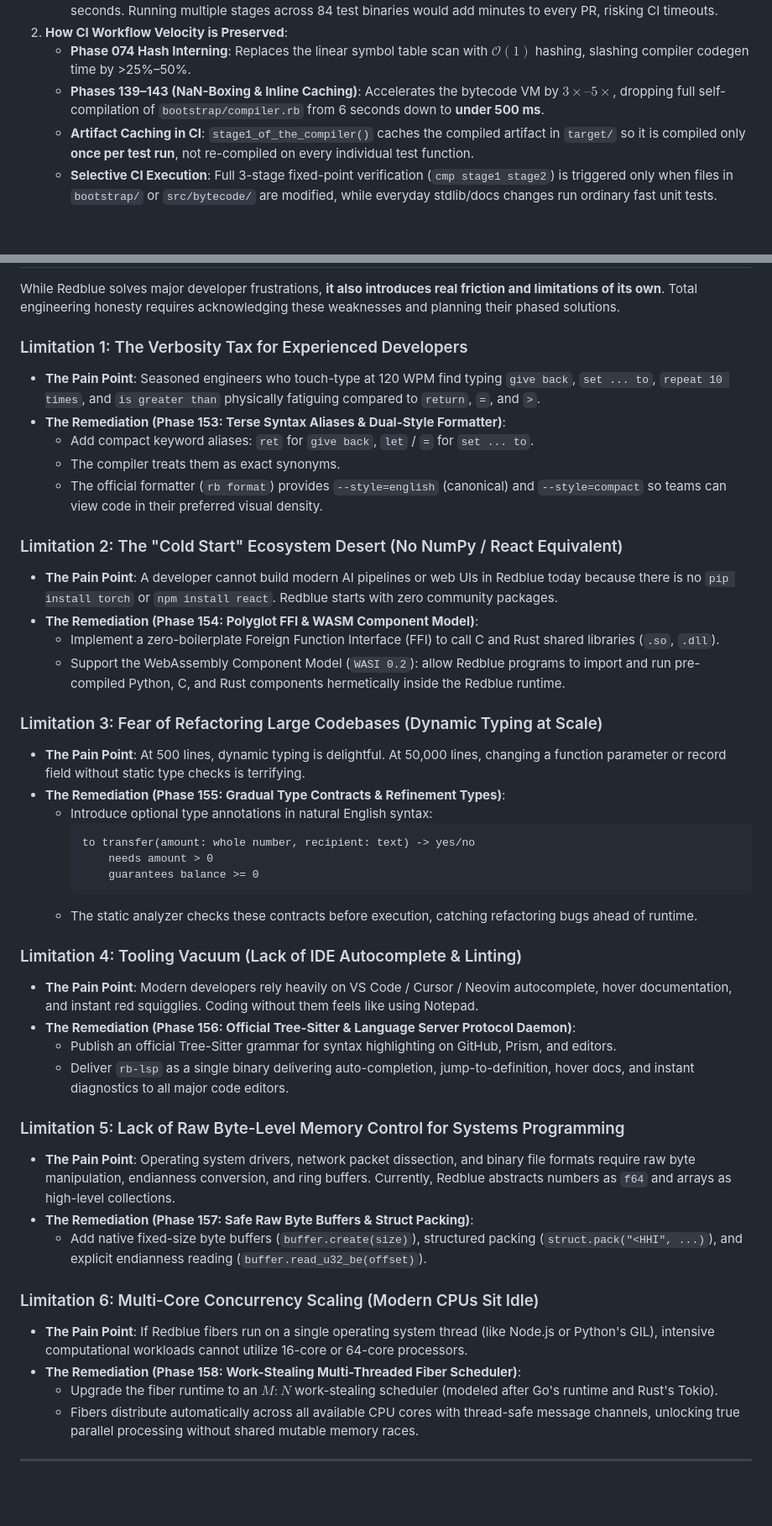
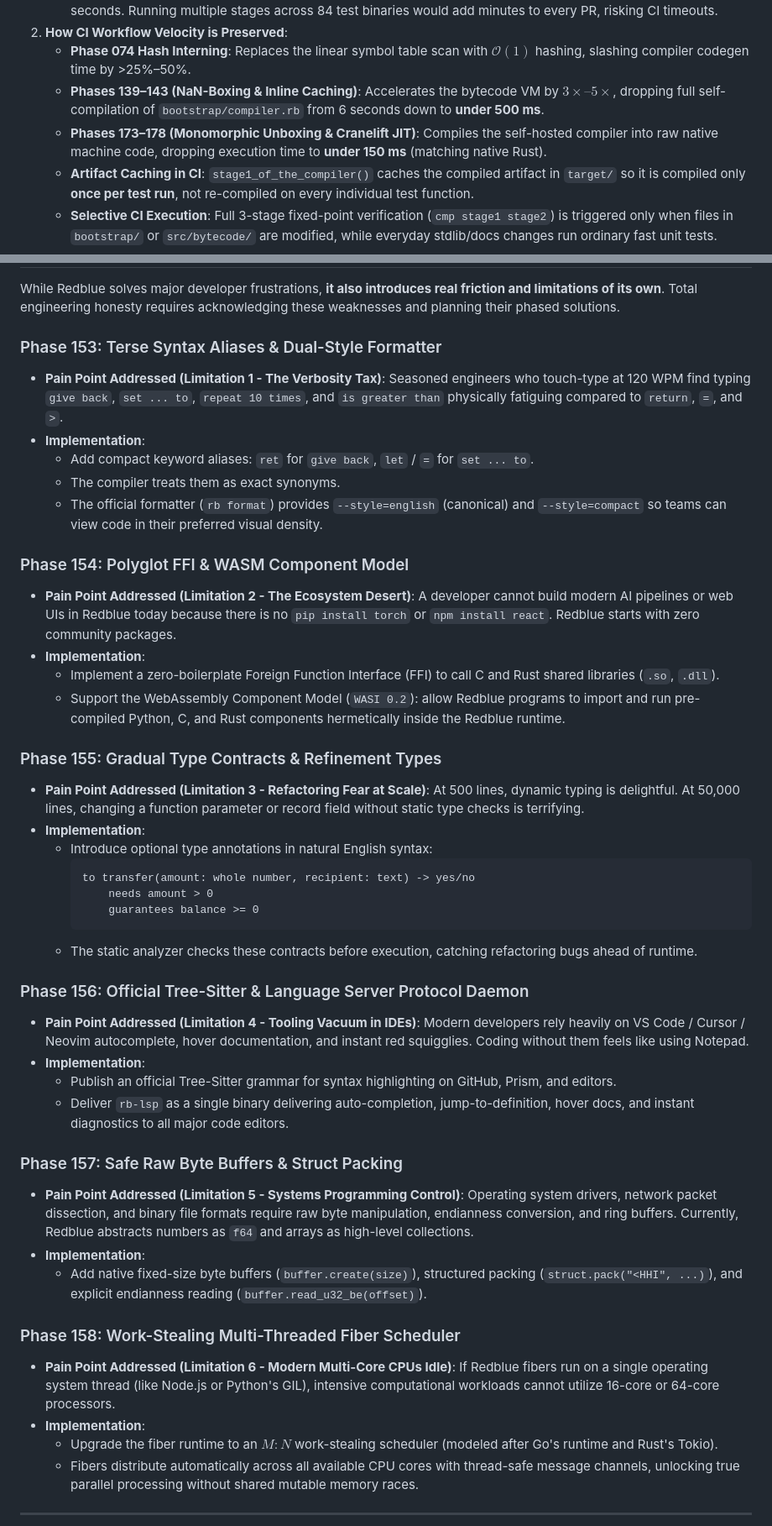
Before and after one commit to authorss81/redblue, a Markdown page: docs/FUTURE_ROADMAP_AND_DEFERRED.md, 2 parts joined by grey strips. Shown at 84% size. Drawn GitHub-style; blank space fills up the shorter version.

````diff
--- a/docs/FUTURE_ROADMAP_AND_DEFERRED.md
+++ b/docs/FUTURE_ROADMAP_AND_DEFERRED.md
@@ -150,6 +176,7 @@ $$\text{Rust Compiler (S1)} \to \text{Self-Compiled Bytecode (S2)} \to \text{Fix
 2. **How CI Workflow Velocity is Preserved**:
    - **Phase 074 Hash Interning**: Replaces the linear symbol table scan with $\mathcal{O}(1)$ hashing, slashing compiler codegen time by >25%–50%.
    - **Phases 139–143 (NaN-Boxing & Inline Caching)**: Accelerates the bytecode VM by $3\times\text{--}5\times$, dropping full self-compilation of `bootstrap/compiler.rb` from 6 seconds down to **under 500 ms**.
+   - **Phases 173–178 (Monomorphic Unboxing & Cranelift JIT)**: Compiles the self-hosted compiler into raw native machine code, dropping execution time to **under 150 ms** (matching native Rust).
    - **Artifact Caching in CI**: `stage1_of_the_compiler()` caches the compiled artifact in `target/` so it is compiled only **once per test run**, not re-compiled on every individual test function.
    - **Selective CI Execution**: Full 3-stage fixed-point verification (`cmp stage1 stage2`) is triggered only when files in `bootstrap/` or `src/bytecode/` are modified, while everyday stdlib/docs changes run ordinary fast unit tests.
 
@@ -361,22 +388,22 @@ Attempting to boot an operating system kernel on an engine without deterministic
 
 While Redblue solves major developer frustrations, **it also introduces real friction and limitations of its own**. Total engineering honesty requires acknowledging these weaknesses and planning their phased solutions.
 
-### Limitation 1: The Verbosity Tax for Experienced Developers
-- **The Pain Point**: Seasoned engineers who touch-type at 120 WPM find typing `give back`, `set ... to`, `repeat 10 times`, and `is greater than` physically fatiguing compared to `return`, `=`, and `>`.
-- **The Remediation (Phase 153: Terse Syntax Aliases & Dual-Style Formatter)**:
+### Phase 153: Terse Syntax Aliases & Dual-Style Formatter
+- **Pain Point Addressed (Limitation 1 - The Verbosity Tax)**: Seasoned engineers who touch-type at 120 WPM find typing `give back`, `set ... to`, `repeat 10 times`, and `is greater than` physically fatiguing compared to `return`, `=`, and `>`.
+- **Implementation**:
   - Add compact keyword aliases: `ret` for `give back`, `let` / `=` for `set ... to`.
   - The compiler treats them as exact synonyms.
   - The official formatter (`rb format`) provides `--style=english` (canonical) and `--style=compact` so teams can view code in their preferred visual density.
 
-### Limitation 2: The "Cold Start" Ecosystem Desert (No NumPy / React Equivalent)
-- **The Pain Point**: A developer cannot build modern AI pipelines or web UIs in Redblue today because there is no `pip install torch` or `npm install react`. Redblue starts with zero community packages.
-- **The Remediation (Phase 154: Polyglot FFI & WASM Component Model)**:
+### Phase 154: Polyglot FFI & WASM Component Model
+- **Pain Point Addressed (Limitation 2 - The Ecosystem Desert)**: A developer cannot build modern AI pipelines or web UIs in Redblue today because there is no `pip install torch` or `npm install react`. Redblue starts with zero community packages.
+- **Implementation**:
   - Implement a zero-boilerplate Foreign Function Interface (FFI) to call C and Rust shared libraries (`.so`, `.dll`).
   - Support the WebAssembly Component Model (`WASI 0.2`): allow Redblue programs to import and run pre-compiled Python, C, and Rust components hermetically inside the Redblue runtime.
 
-### Limitation 3: Fear of Refactoring Large Codebases (Dynamic Typing at Scale)
-- **The Pain Point**: At 500 lines, dynamic typing is delightful. At 50,000 lines, changing a function parameter or record field without static type checks is terrifying.
-- **The Remediation (Phase 155: Gradual Type Contracts & Refinement Types)**:
+### Phase 155: Gradual Type Contracts & Refinement Types
+- **Pain Point Addressed (Limitation 3 - Refactoring Fear at Scale)**: At 500 lines, dynamic typing is delightful. At 50,000 lines, changing a function parameter or record field without static type checks is terrifying.
+- **Implementation**:
   - Introduce optional type annotations in natural English syntax:
     ```redblue
     to transfer(amount: whole number, recipient: text) -> yes/no
@@ -385,20 +412,20 @@ While Redblue solves major developer frustrations, **it also introduces real fri
     ```
   - The static analyzer checks these contracts before execution, catching refactoring bugs ahead of runtime.
 
-### Limitation 4: Tooling Vacuum (Lack of IDE Autocomplete & Linting)
-- **The Pain Point**: Modern developers rely heavily on VS Code / Cursor / Neovim autocomplete, hover documentation, and instant red squigglies. Coding without them feels like using Notepad.
-- **The Remediation (Phase 156: Official Tree-Sitter & Language Server Protocol Daemon)**:
+### Phase 156: Official Tree-Sitter & Language Server Protocol Daemon
+- **Pain Point Addressed (Limitation 4 - Tooling Vacuum in IDEs)**: Modern developers rely heavily on VS Code / Cursor / Neovim autocomplete, hover documentation, and instant red squigglies. Coding without them feels like using Notepad.
+- **Implementation**:
   - Publish an official Tree-Sitter grammar for syntax highlighting on GitHub, Prism, and editors.
   - Deliver `rb-lsp` as a single binary delivering auto-completion, jump-to-definition, hover docs, and instant diagnostics to all major code editors.
 
-### Limitation 5: Lack of Raw Byte-Level Memory Control for Systems Programming
-- **The Pain Point**: Operating system drivers, network packet dissection, and binary file formats require raw byte manipulation, endianness conversion, and ring buffers. Currently, Redblue abstracts numbers as `f64` and arrays as high-level collections.
-- **The Remediation (Phase 157: Safe Raw Byte Buffers & Struct Packing)**:
+### Phase 157: Safe Raw Byte Buffers & Struct Packing
+- **Pain Point Addressed (Limitation 5 - Systems Programming Control)**: Operating system drivers, network packet dissection, and binary file formats require raw byte manipulation, endianness conversion, and ring buffers. Currently, Redblue abstracts numbers as `f64` and arrays as high-level collections.
+- **Implementation**:
   - Add native fixed-size byte buffers (`buffer.create(size)`), structured packing (`struct.pack("<HHI", ...)`), and explicit endianness reading (`buffer.read_u32_be(offset)`).
 
-### Limitation 6: Multi-Core Concurrency Scaling (Modern CPUs Sit Idle)
-- **The Pain Point**: If Redblue fibers run on a single operating system thread (like Node.js or Python's GIL), intensive computational workloads cannot utilize 16-core or 64-core processors.
-- **The Remediation (Phase 158: Work-Stealing Multi-Threaded Fiber Scheduler)**:
+### Phase 158: Work-Stealing Multi-Threaded Fiber Scheduler
+- **Pain Point Addressed (Limitation 6 - Modern Multi-Core CPUs Idle)**: If Redblue fibers run on a single operating system thread (like Node.js or Python's GIL), intensive computational workloads cannot utilize 16-core or 64-core processors.
+- **Implementation**:
   - Upgrade the fiber runtime to an $M:N$ work-stealing scheduler (modeled after Go's runtime and Rust's Tokio).
   - Fibers distribute automatically across all available CPU cores with thread-safe message channels, unlocking true parallel processing without shared mutable memory races.
 
````
Also changed, not shown: other parts of docs/FUTURE_ROADMAP_AND_DEFERRED.md (+51 -6 lines).
